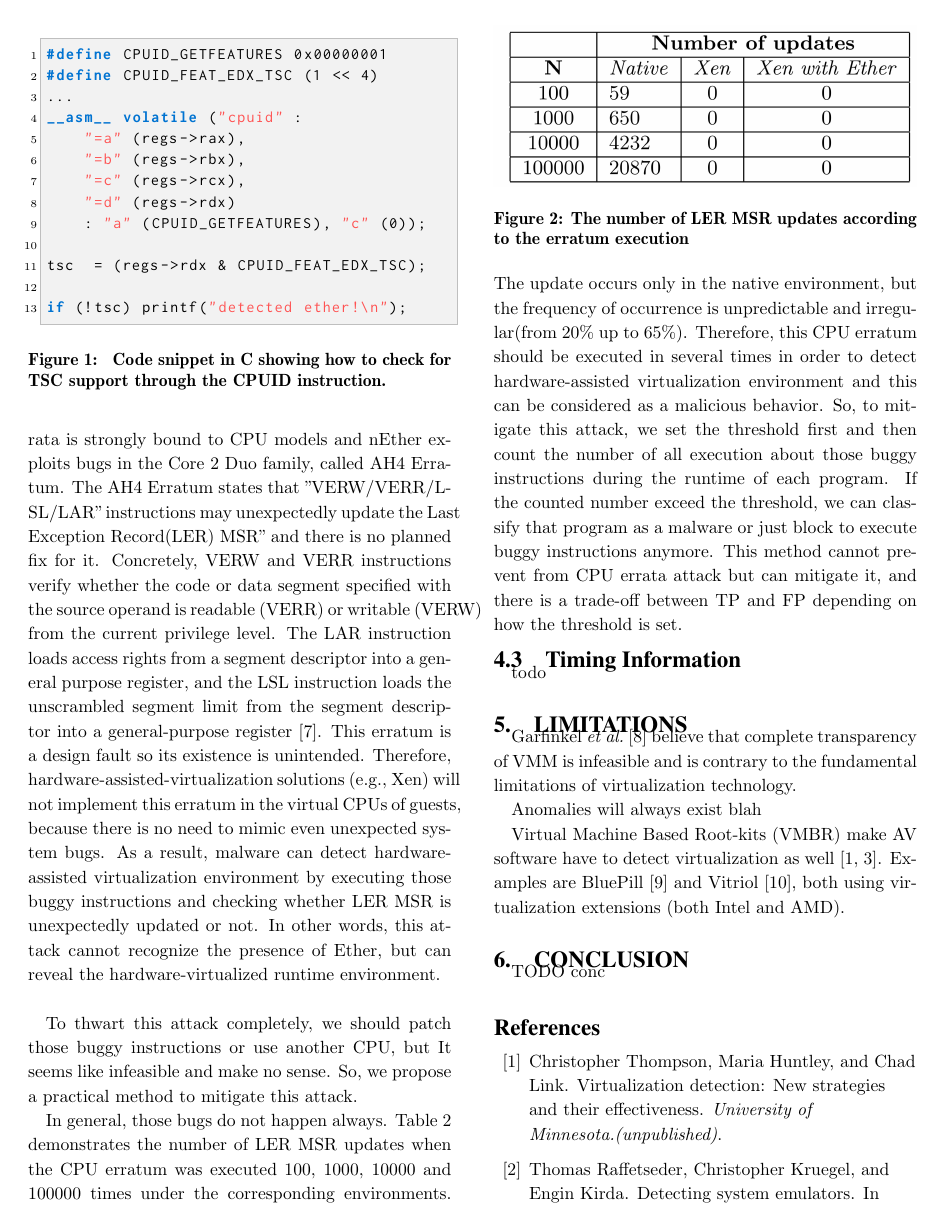
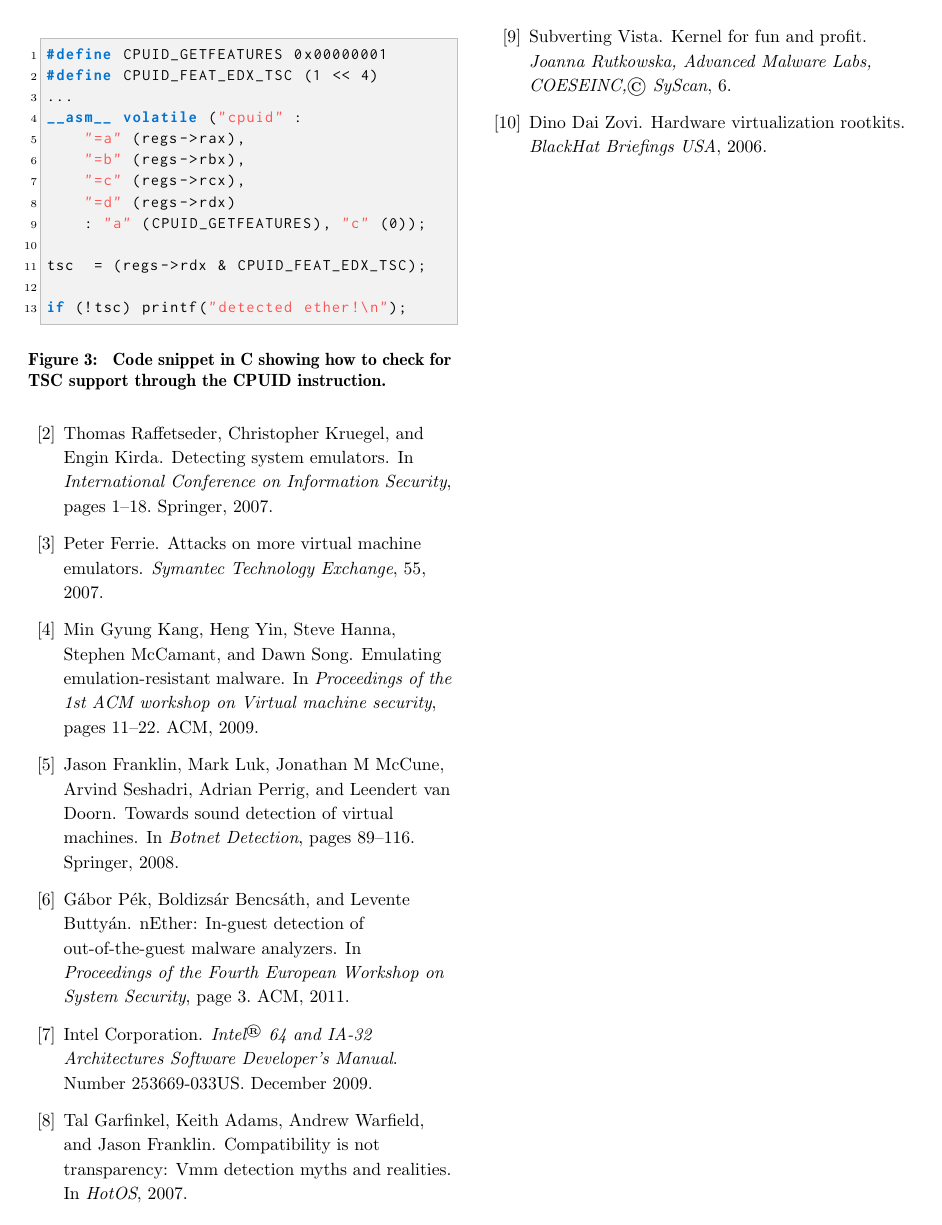
Before and after one commit to mfaerevaag/nether, a LaTeX paper (report/paper.tex, which reads report/section/appendix.tex): page 2 of 3 before the commit and page 3 of 3 after it. Compiled offline with pdfLaTeX.

Commit message:
Add appendix

```diff
--- /dev/null
+++ b/report/section/appendix.tex
@@ -0,0 +1,24 @@
+\begin{figure}[h]
+\begin{lstc}
+#define CPUID_GETFEATURES 0x00000001
+#define CPUID_FEAT_EDX_TSC (1 << 4)
+...
+__asm__ volatile ("cpuid" :
+    "=a" (regs->rax),
+    "=b" (regs->rbx),
+    "=c" (regs->rcx),
+    "=d" (regs->rdx)
+    : "a" (CPUID_GETFEATURES), "c" (0));
+
+tsc  = (regs->rdx & CPUID_FEAT_EDX_TSC);
+
+if (!tsc) printf("detected ether!\n");
+\end{lstc}
+\caption{\label{fig:cpuid-tsc} Code snippet in C showing how to check for TSC
+  support through the CPUID instruction.}
+\end{figure}
+
+%%% Local Variables:
+%%% mode: latex
+%%% TeX-master: "../paper"
+%%% End:
```
Also changed, not shown: report/paper.tex (+5 -1 lines).
